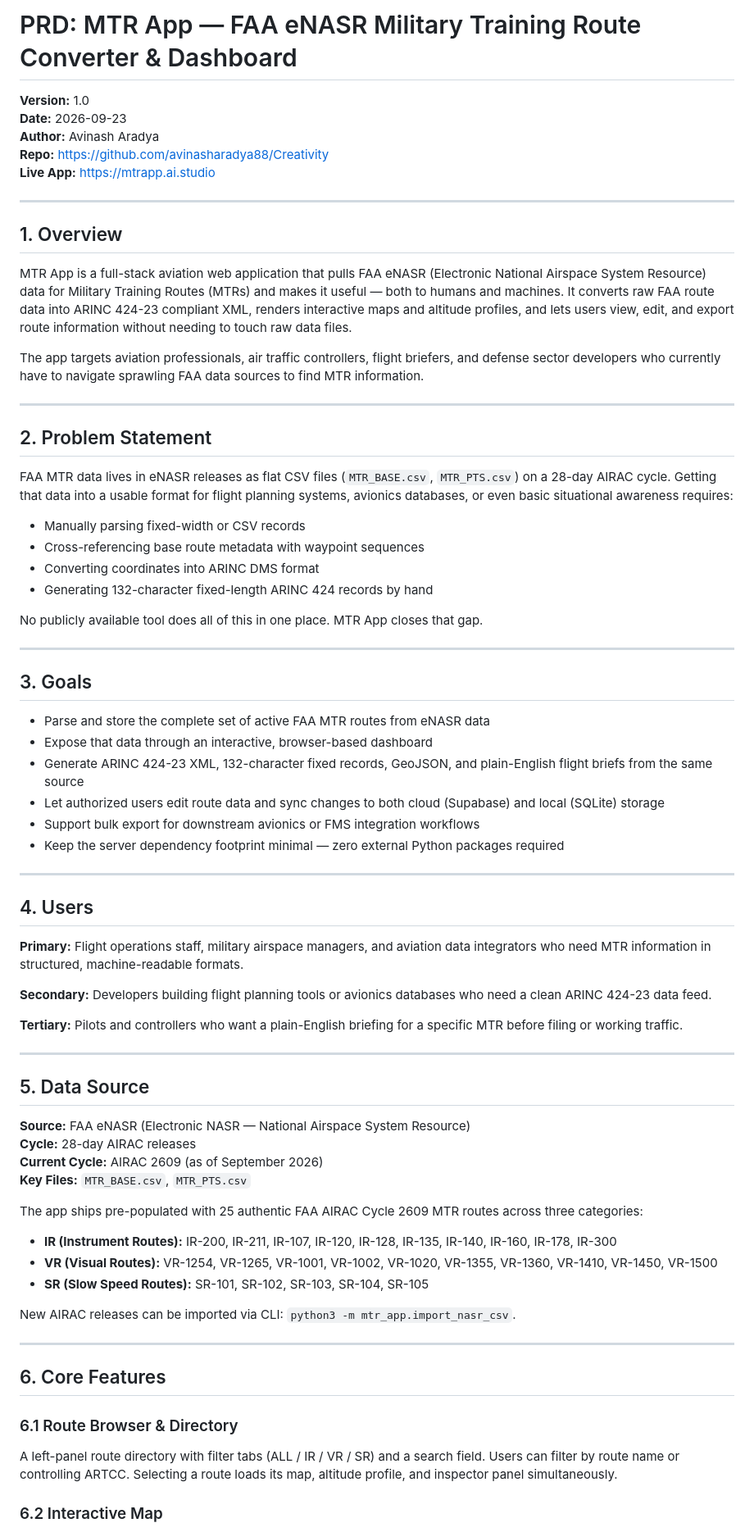
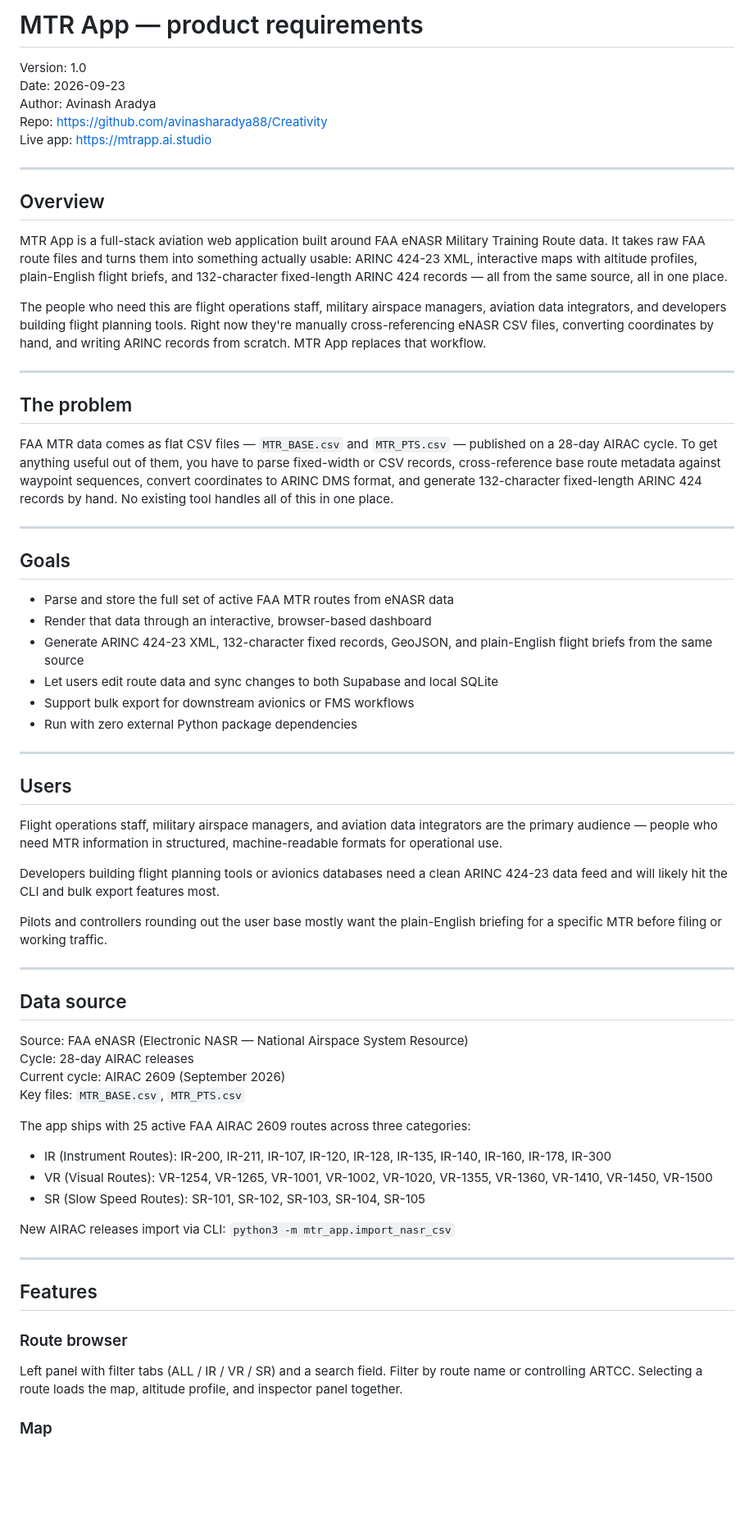
Before and after one commit to avinasharadya88/Creativity, a Markdown page: MTR_PRD.md, the part around one of its changes. Shown at 82% size. Drawn GitHub-style; blank space fills up the shorter version.

```diff
--- a/MTR_PRD.md
+++ b/MTR_PRD.md
@@ -1,77 +1,70 @@
-# PRD: MTR App — FAA eNASR Military Training Route Converter & Dashboard
+# MTR App — product requirements
 
-**Version:** 1.0
-**Date:** 2026-09-23
-**Author:** Avinash Aradya
-**Repo:** https://github.com/avinasharadya88/Creativity
-**Live App:** https://mtrapp.ai.studio
+Version: 1.0
+Date: 2026-09-23
+Author: Avinash Aradya
+Repo: https://github.com/avinasharadya88/Creativity
+Live app: https://mtrapp.ai.studio
 
 ---
 
-## 1. Overview
+## Overview
 
-MTR App is a full-stack aviation web application that pulls FAA eNASR (Electronic National Airspace System Resource) data for Military Training Routes (MTRs) and makes it useful — both to humans and machines. It converts raw FAA route data into ARINC 424-23 compliant XML, renders interactive maps and altitude profiles, and lets users view, edit, and export route information without needing to touch raw data files.
+MTR App is a full-stack aviation web application built around FAA eNASR Military Training Route data. It takes raw FAA route files and turns them into something actually usable: ARINC 424-23 XML, interactive maps with altitude profiles, plain-English flight briefs, and 132-character fixed-length ARINC 424 records — all from the same source, all in one place.
 
-The app targets aviation professionals, air traffic controllers, flight briefers, and defense sector developers who currently have to navigate sprawling FAA data sources to find MTR information.
+The people who need this are flight operations staff, military airspace managers, aviation data integrators, and developers building flight planning tools. Right now they're manually cross-referencing eNASR CSV files, converting coordinates by hand, and writing ARINC records from scratch. MTR App replaces that workflow.
 
 ---
 
-## 2. Problem Statement
+## The problem
 
-FAA MTR data lives in eNASR releases as flat CSV files (`MTR_BASE.csv`, `MTR_PTS.csv`) on a 28-day AIRAC cycle. Getting that data into a usable format for flight planning systems, avionics databases, or even basic situational awareness requires:
-
-- Manually parsing fixed-width or CSV records
-- Cross-referencing base route metadata with waypoint sequences
-- Converting coordinates into ARINC DMS format
-- Generating 132-character fixed-length ARINC 424 records by hand
-
-No publicly available tool does all of this in one place. MTR App closes that gap.
+FAA MTR data comes as flat CSV files — `MTR_BASE.csv` and `MTR_PTS.csv` — published on a 28-day AIRAC cycle. To get anything useful out of them, you have to parse fixed-width or CSV records, cross-reference base route metadata against waypoint sequences, convert coordinates to ARINC DMS format, and generate 132-character fixed-length ARINC 424 records by hand. No existing tool handles all of this in one place.
 
 ---
 
-## 3. Goals
+## Goals
 
-- Parse and store the complete set of active FAA MTR routes from eNASR data
-- Expose that data through an interactive, browser-based dashboard
+- Parse and store the full set of active FAA MTR routes from eNASR data
+- Render that data through an interactive, browser-based dashboard
 - Generate ARINC 424-23 XML, 132-character fixed records, GeoJSON, and plain-English flight briefs from the same source
-- Let authorized users edit route data and sync changes to both cloud (Supabase) and local (SQLite) storage
-- Support bulk export for downstream avionics or FMS integration workflows
-- Keep the server dependency footprint minimal — zero external Python packages required
+- Let users edit route data and sync changes to both Supabase and local SQLite
+- Support bulk export for downstream avionics or FMS workflows
+- Run with zero external Python package dependencies
 
 ---
 
-## 4. Users
+## Users
 
-**Primary:** Flight operations staff, military airspace managers, and aviation data integrators who need MTR information in structured, machine-readable formats.
+Flight operations staff, military airspace managers, and aviation data integrators are the primary audience — people who need MTR information in structured, machine-readable formats for operational use.
 
-**Secondary:** Developers building flight planning tools or avionics databases who need a clean ARINC 424-23 data feed.
+Developers building flight planning tools or avionics databases need a clean ARINC 424-23 data feed and will likely hit the CLI and bulk export features most.
 
-**Tertiary:** Pilots and controllers who want a plain-English briefing for a specific MTR before filing or working traffic.
+Pilots and controllers rounding out the user base mostly want the plain-English briefing for a specific MTR before filing or working traffic.
 
 ---
 
-## 5. Data Source
+## Data source
 
-**Source:** FAA eNASR (Electronic NASR — National Airspace System Resource)
-**Cycle:** 28-day AIRAC releases
-**Current Cycle:** AIRAC 2609 (as of September 2026)
-**Key Files:** `MTR_BASE.csv`, `MTR_PTS.csv`
+Source: FAA eNASR (Electronic NASR — National Airspace System Resource)
+Cycle: 28-day AIRAC releases
+Current cycle: AIRAC 2609 (September 2026)
+Key files: `MTR_BASE.csv`, `MTR_PTS.csv`
 
-The app ships pre-populated with 25 authentic FAA AIRAC Cycle 2609 MTR routes across three categories:
+The app ships with 25 active FAA AIRAC 2609 routes across three categories:
 
-- **IR (Instrument Routes):** IR-200, IR-211, IR-107, IR-120, IR-128, IR-135, IR-140, IR-160, IR-178, IR-300
-- **VR (Visual Routes):** VR-1254, VR-1265, VR-1001, VR-1002, VR-1020, VR-1355, VR-1360, VR-1410, VR-1450, VR-1500
-- **SR (Slow Speed Routes):** SR-101, SR-102, SR-103, SR-104, SR-105
+- IR (Instrument Routes): IR-200, IR-211, IR-107, IR-120, IR-128, IR-135, IR-140, IR-160, IR-178, IR-300
+- VR (Visual Routes): VR-1254, VR-1265, VR-1001, VR-1002, VR-1020, VR-1355, VR-1360, VR-1410, VR-1450, VR-1500
+- SR (Slow Speed Routes): SR-101, SR-102, SR-103, SR-104, SR-105
 
-New AIRAC releases can be imported via CLI: `python3 -m mtr_app.import_nasr_csv`.
+New AIRAC releases import via CLI: `python3 -m mtr_app.import_nasr_csv`
 
 ---
 
-## 6. Core Features
+## Features
 
-### 6.1 Route Browser & Directory
+### Route browser
 
-A left-panel route directory with filter tabs (ALL / IR / VR / SR) and a search field. Users can filter by route name or controlling ARTCC. Selecting a route loads its map, altitude profile, and inspector panel simultaneously.
+Left panel with filter tabs (ALL / IR / VR / SR) and a search field. Filter by route name or controlling ARTCC. Selecting a route loads the map, altitude profile, and inspector panel together.
 
-### 6.2 Interactive Map
+### Map
 
```
Also changed, not shown: other parts of MTR_PRD.md (+52 -74 lines).
